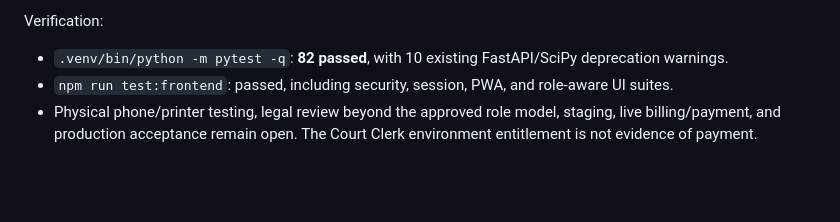
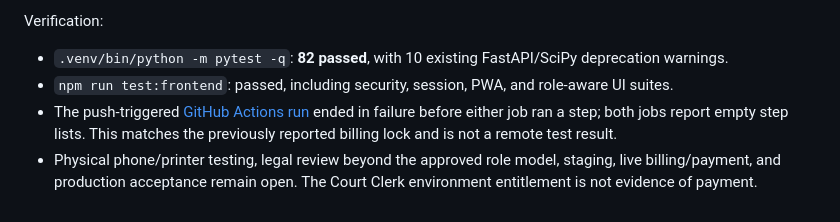
Before and after one commit to JayMan5/CLL, a Markdown page: DEVELOPMENT_PROGRESS.md, the part around the change. Rendered like a GitHub page; blank space fills up the shorter version.

Commit message:
Record latest CI startup blocker
Co-authored-by: arena-agent <297053741+arena-agent@users.noreply.github.com>

```diff
--- a/DEVELOPMENT_PROGRESS.md
+++ b/DEVELOPMENT_PROGRESS.md
@@ -304,4 +304,5 @@ Implemented:
 Verification:
 - `.venv/bin/python -m pytest -q`: **82 passed**, with 10 existing FastAPI/SciPy deprecation warnings.
 - `npm run test:frontend`: passed, including security, session, PWA, and role-aware UI suites.
+- The push-triggered [GitHub Actions run](https://github.com/JayMan5/CLL/actions/runs/38257000805) ended in failure before either job ran a step; both jobs report empty step lists. This matches the previously reported billing lock and is not a remote test result.
 - Physical phone/printer testing, legal review beyond the approved role model, staging, live billing/payment, and production acceptance remain open. The Court Clerk environment entitlement is not evidence of payment.
```
Also changed, not shown: COURTLOG_Project_Update_TeamBrief.md (+1 -1 lines), STATUS.md (+1 -1 lines).
